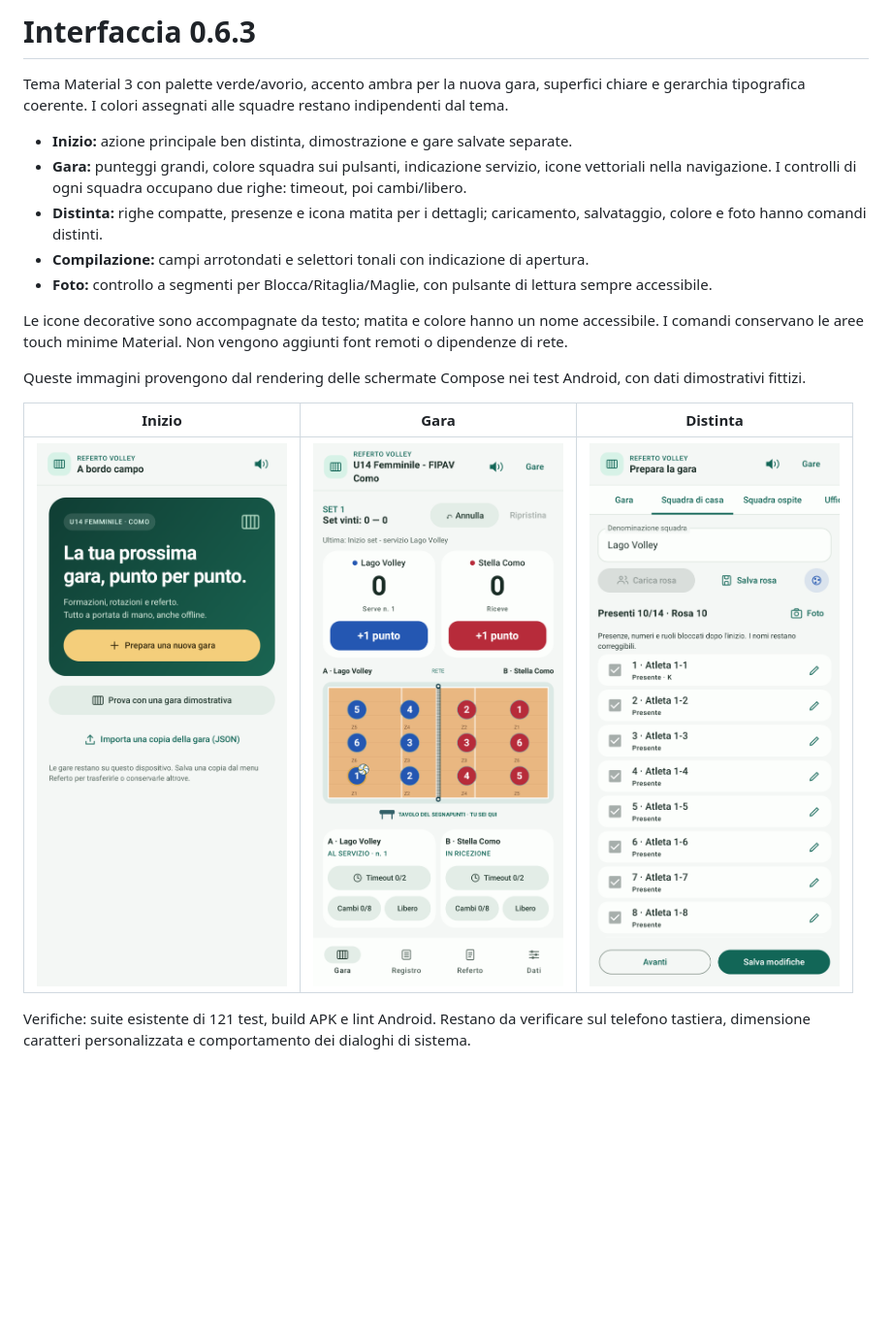
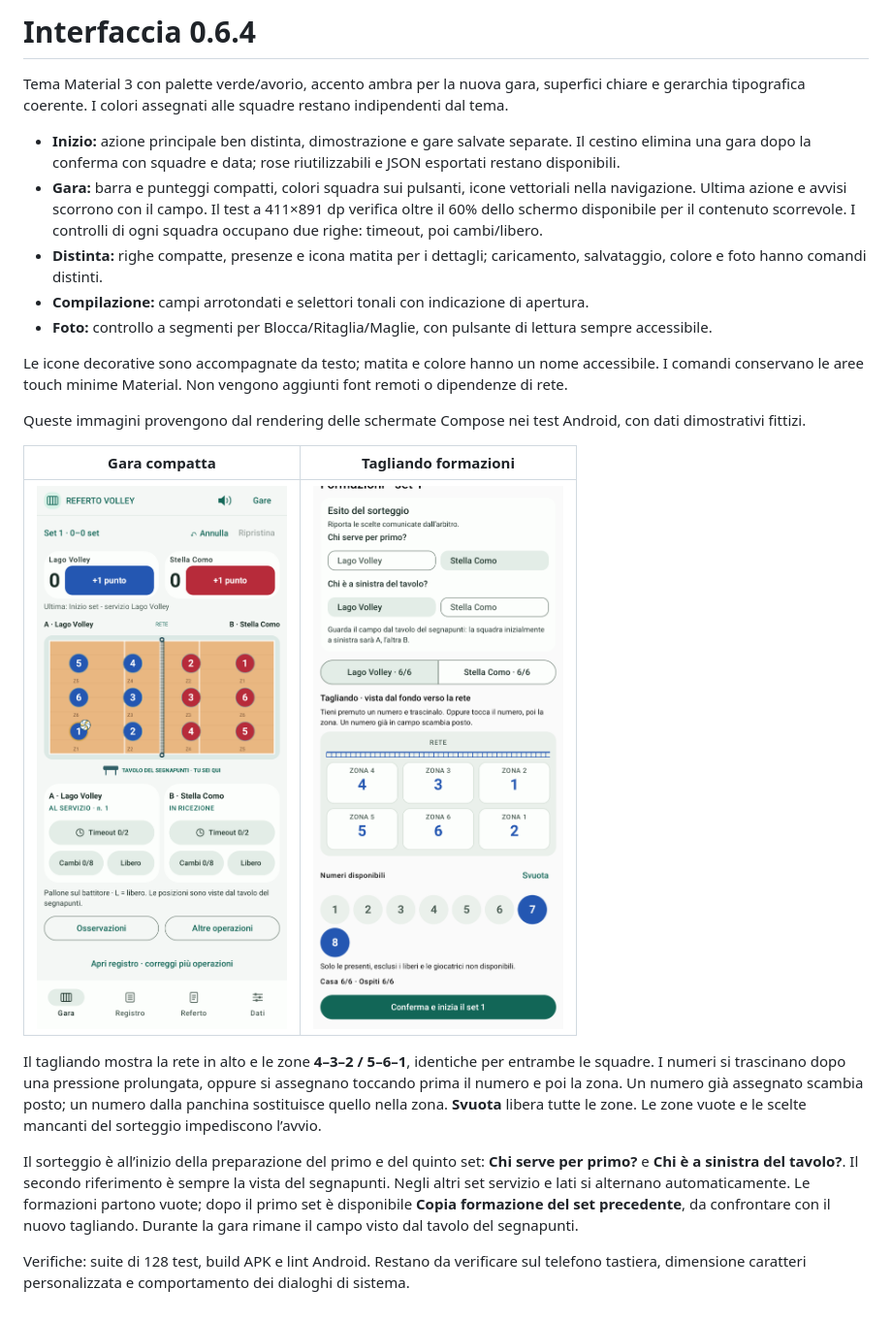
Before and after one commit to bernofx/RefertoElettronico, a Markdown page: docs/UI.md, the part around the change. Shown at 97% size. Drawn GitHub-style; pictures changed too: docs/ui/formazioni-0.6.4.png (added), docs/ui/gara-0.6.4.png (added); blank space fills up the shorter version.

```diff
--- a/docs/UI.md
+++ b/docs/UI.md
@@ -1,9 +1,9 @@
-# Interfaccia 0.6.3
+# Interfaccia 0.6.4
 
 Tema Material 3 con palette verde/avorio, accento ambra per la nuova gara, superfici chiare e gerarchia tipografica coerente. I colori assegnati alle squadre restano indipendenti dal tema.
 
-- **Inizio:** azione principale ben distinta, dimostrazione e gare salvate separate.
-- **Gara:** punteggi grandi, colore squadra sui pulsanti, indicazione servizio, icone vettoriali nella navigazione. I controlli di ogni squadra occupano due righe: timeout, poi cambi/libero.
+- **Inizio:** azione principale ben distinta, dimostrazione e gare salvate separate. Il cestino elimina una gara dopo la conferma con squadre e data; rose riutilizzabili e JSON esportati restano disponibili.
+- **Gara:** barra e punteggi compatti, colori squadra sui pulsanti, icone vettoriali nella navigazione. Ultima azione e avvisi scorrono con il campo. Il test a 411×891 dp verifica oltre il 60% dello schermo disponibile per il contenuto scorrevole. I controlli di ogni squadra occupano due righe: timeout, poi cambi/libero.
 - **Distinta:** righe compatte, presenze e icona matita per i dettagli; caricamento, salvataggio, colore e foto hanno comandi distinti.
 - **Compilazione:** campi arrotondati e selettori tonali con indicazione di apertura.
 - **Foto:** controllo a segmenti per Blocca/Ritaglia/Maglie, con pulsante di lettura sempre accessibile.
@@ -12,8 +12,13 @@ Le icone decorative sono accompagnate da testo; matita e colore hanno un nome ac
 
 Queste immagini provengono dal rendering delle schermate Compose nei test Android, con dati dimostrativi fittizi.
 
-| Inizio | Gara | Distinta |
-| --- | --- | --- |
-| ![Schermata iniziale](ui/home-0.6.3.png) | ![Schermata gara](ui/gara-0.6.3.png) | ![Distinta squadra](ui/rosa-0.6.3.png) |
+| Gara compatta | Tagliando formazioni |
+| --- | --- |
+| ![Gara](ui/gara-0.6.4.png) | ![Tagliando](ui/formazioni-0.6.4.png) |
 
-Verifiche: suite esistente di 121 test, build APK e lint Android. Restano da verificare sul telefono tastiera, dimensione caratteri personalizzata e comportamento dei dialoghi di sistema.
+Il tagliando mostra la rete in alto e le zone **4–3–2 / 5–6–1**, identiche per entrambe le squadre. I numeri si trascinano dopo una pressione prolungata, oppure si assegnano toccando prima il numero e poi la zona. Un numero già assegnato scambia posto; un numero dalla panchina sostituisce quello nella zona. **Svuota** libera tutte le zone. Le zone vuote e le scelte mancanti del sorteggio impediscono l’avvio.
+
+Il sorteggio è all’inizio della preparazione del primo e del quinto set: **Chi serve per primo?** e **Chi è a sinistra del tavolo?**. Il secondo riferimento è sempre la vista del segnapunti. Negli altri set servizio e lati si alternano automaticamente. Le formazioni partono vuote; dopo il primo set è disponibile **Copia formazione del set precedente**, da confrontare con il nuovo tagliando. Durante la gara rimane il campo visto dal tavolo del segnapunti.
+
+
+Verifiche: suite di 128 test, build APK e lint Android. Restano da verificare sul telefono tastiera, dimensione caratteri personalizzata e comportamento dei dialoghi di sistema.
```
Also changed, not shown: README.md (+7 -2 lines), docs/VERIFICA.md (+4 -1 lines), 9 other files.
